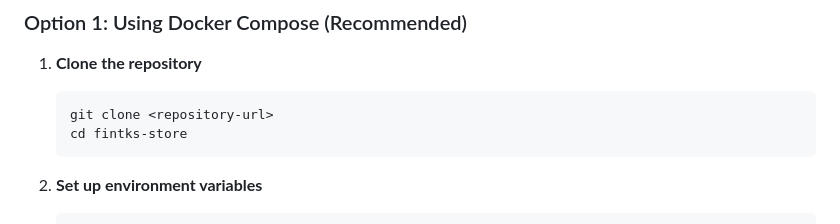
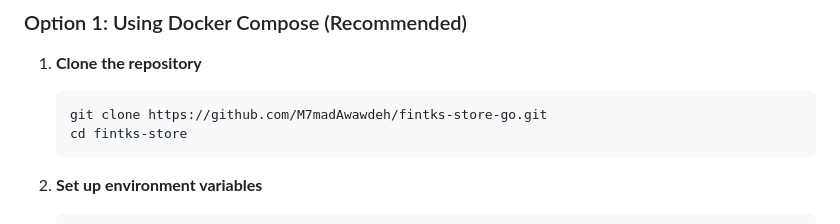
Before and after one commit to M7madAwawdeh/fintks-store-go, a Markdown page: README.md, the part around the change printed below. Rendered like a GitHub page.

````diff
--- a/README.md
+++ b/README.md
@@ -62,7 +62,7 @@ A comprehensive, AI-powered e-commerce platform built with Go, GraphQL, PostgreS
 
 1. **Clone the repository**
    ```bash
-   git clone <repository-url>
+   git clone https://github.com/M7madAwawdeh/fintks-store-go.git
    cd fintks-store
    ```
 
````
Also changed, not shown: other parts of README.md (+1 -0 lines).
